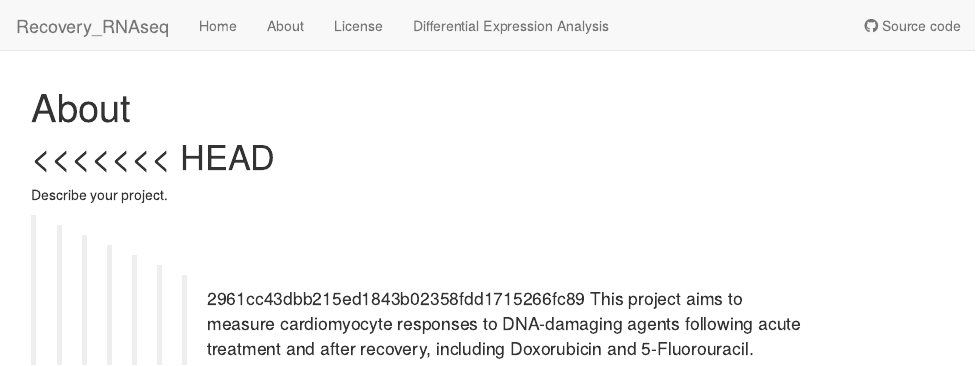
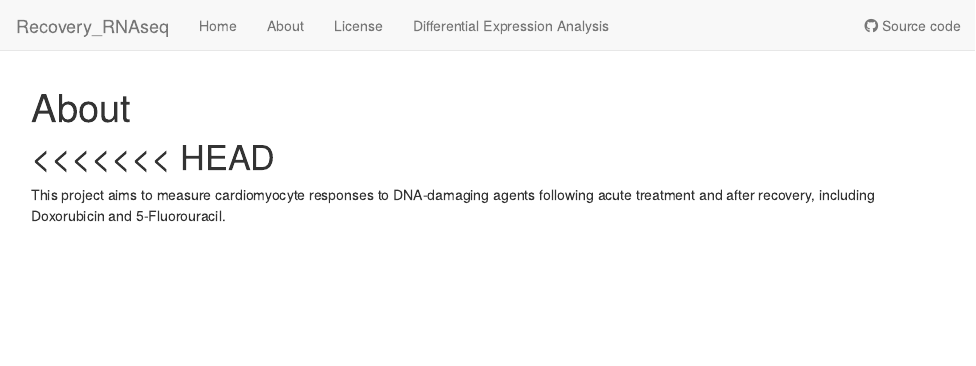
Before and after one commit to emmapfort/Recovery_5FU_Project, an R Markdown document (analysis/about.Rmd): the page in a window 1100 px wide, from its top. Rendered offline with R 4.5, knitr and Pandoc, with nearby package versions; drawn as R Markdown's standard HTML page in place of the format the file asks for.

Commit message:
Fix about

```diff
--- a/analysis/about.Rmd
+++ b/analysis/about.Rmd
@@ -10,7 +10,5 @@ editor_options:
 
 <<<<<<< HEAD
 =======
-Describe your project.
 
->>>>>>> 2961cc43dbb215ed1843b02358fdd1715266fc89
 This project aims to measure cardiomyocyte responses to DNA-damaging agents following acute treatment and after recovery, including Doxorubicin and 5-Fluorouracil.
```
